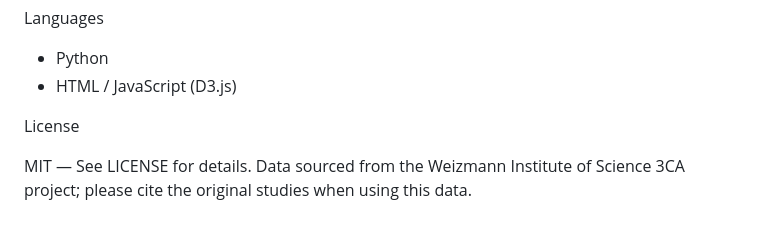
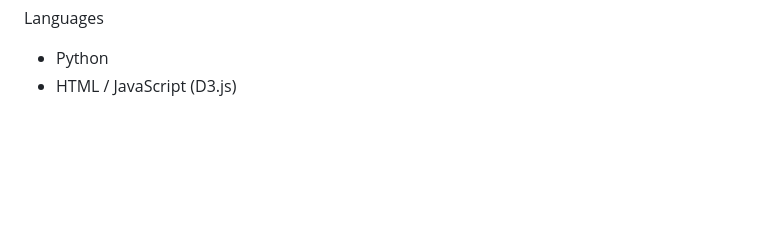
Before and after one commit to ArchiSaini18/Cancer-Atlas-Knowledge-Graph-Python-FastAPI-Networkx-knowledge-graph-cancer-research-groq-llm-, a Markdown page: README.md, the part around the change. GitHub-like rendering; blank space fills up the shorter version.

```diff
--- a/README.md
+++ b/README.md
@@ -122,7 +122,3 @@ Languages
 
 * Python
 * HTML / JavaScript (D3.js)
-
-License
-
-MIT — See LICENSE for details. Data sourced from the Weizmann Institute of Science 3CA project; please cite the original studies when using this data.
```
